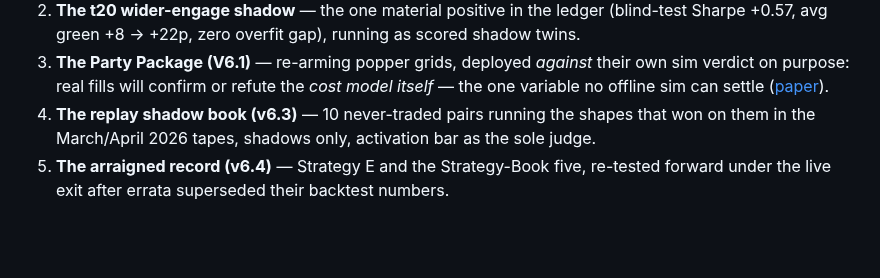
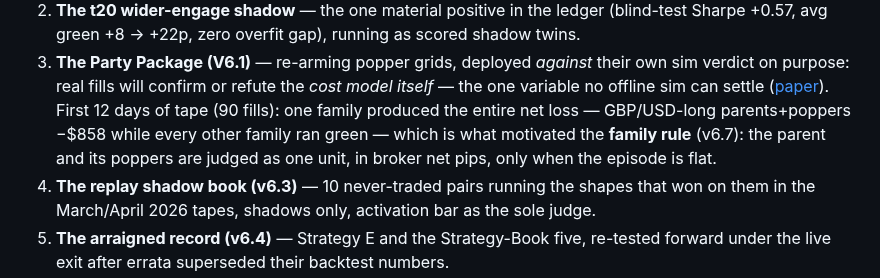
Before and after one commit to BrockStar3540/mr-scrooge-v6, a Markdown page: README.md, the part around one of its changes. GitHub-like rendering; blank space fills up the shorter version.

```diff
--- a/README.md
+++ b/README.md
@@ -169,6 +177,10 @@ Everything live is a **forward experiment on a practice account**, scored agains
 3. **The Party Package (V6.1)** — re-arming popper grids, deployed *against* their own sim
    verdict on purpose: real fills will confirm or refute the *cost model itself* — the one
    variable no offline sim can settle ([paper](docs/papers/PAPER_party_package_scale_in_2026-07-19.md)).
+   First 12 days of tape (90 fills): one family produced the entire net loss — GBP/USD-long
+   parents+poppers −$858 while every other family ran green — which is what motivated the
+   **family rule** (v6.7): the parent and its poppers are judged as one unit, in broker net
+   pips, only when the episode is flat.
 4. **The replay shadow book (v6.3)** — 10 never-traded pairs running the shapes that won on
    them in the March/April 2026 tapes, shadows only, activation bar as the sole judge.
 5. **The arraigned record (v6.4)** — Strategy E and the Strategy-Book five, re-tested forward
```
Also changed, not shown: other parts of README.md (+16 -8 lines), CHANGELOG.md (+25 -0 lines), docs/images/dashboard-shadow.png, 2 other files.
